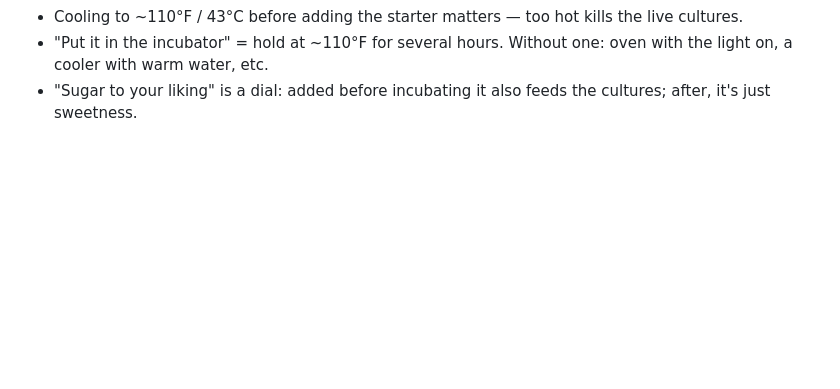
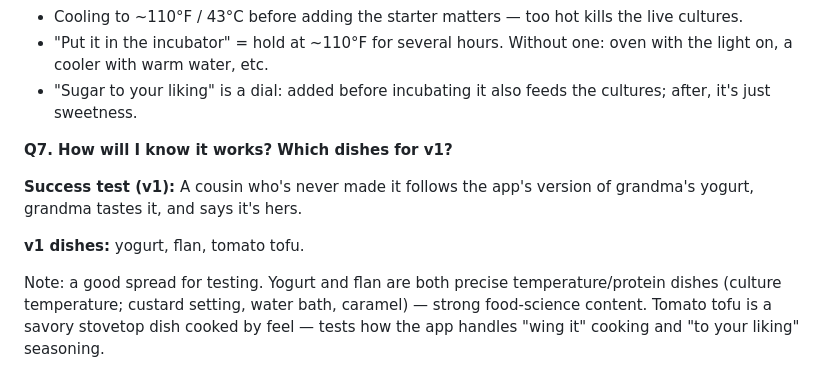
Before and after one commit to phamkd17/DBS-project_proposal, a Markdown page: notes/process.md, the part around the change. Drawn GitHub-style; blank space fills up the shorter version.

Commit message:
Log Q7: success test (cousin recreates yogurt) and v1 dishes
Co-Authored-By: Claude Opus 5.5 <noreply@anthropic.com>

```diff
--- a/notes/process.md
+++ b/notes/process.md
@@ -224,3 +224,16 @@ Worked example for the yogurt (food science to verify):
   with the light on, a cooler with warm water, etc.
 - "Sugar to your liking" is a dial: added before incubating it also feeds the
   cultures; after, it's just sweetness.
+
+**Q7. How will I know it works? Which dishes for v1?**
+
+**Success test (v1):** A cousin who's never made it follows the app's version of
+grandma's yogurt, grandma tastes it, and says it's hers.
+
+**v1 dishes:** yogurt, flan, tomato tofu.
+
+Note: a good spread for testing. Yogurt and flan are both precise
+temperature/protein dishes (culture temperature; custard setting, water bath,
+caramel) — strong food-science content. Tomato tofu is a savory stovetop dish
+cooked by feel — tests how the app handles "wing it" cooking and
+"to your liking" seasoning.
```
